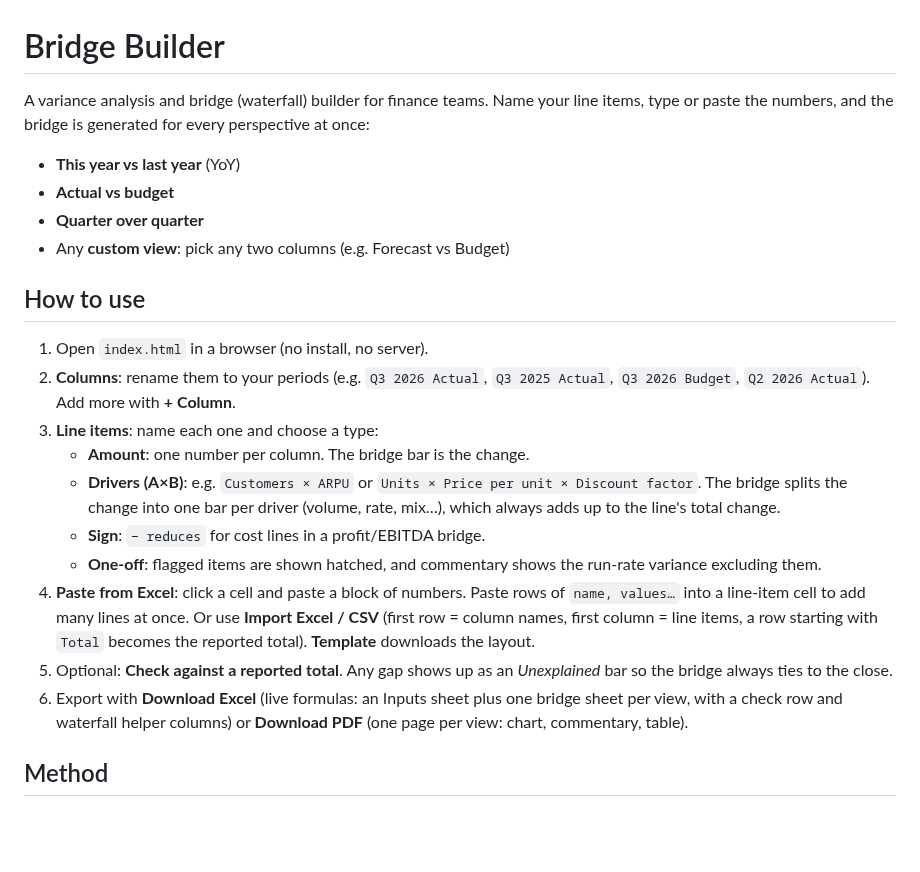
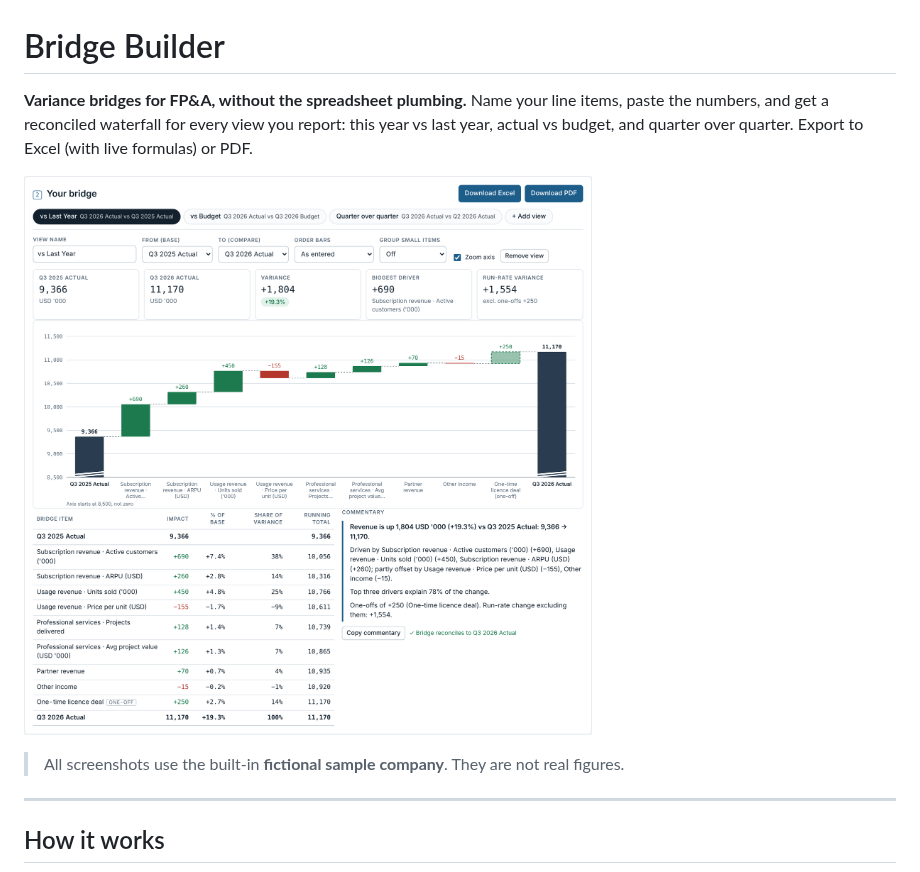
Before and after one commit to raghdamedhatali-97/Variance-Analysis-for-Finance-Folks, a Markdown page: README.md, the part around one of its changes. GitHub-like rendering; pictures changed too: docs/bridge.png (added); blank space fills up the shorter version.

```diff
--- a/README.md
+++ b/README.md
@@ -1,24 +1,12 @@
 # Bridge Builder
 
-A variance analysis and bridge (waterfall) builder for finance teams. Name your line items, type or paste the numbers, and the bridge is generated for every perspective at once:
+**Variance bridges for FP&A, without the spreadsheet plumbing.** Name your line items, paste the numbers, and get a reconciled waterfall for every view you report: this year vs last year, actual vs budget, and quarter over quarter. Export to Excel (with live formulas) or PDF.
 
-- **This year vs last year** (YoY)
-- **Actual vs budget**
-- **Quarter over quarter**
-- Any **custom view**: pick any two columns (e.g. Forecast vs Budget)
+![Bridge Builder: KPIs, waterfall, bridge table and auto commentary](docs/bridge.png)
 
-## How to use
+> All screenshots use the built-in **fictional sample company**. They are not real figures.
 
-1. Open `index.html` in a browser (no install, no server).
-2. **Columns**: rename them to your periods (e.g. `Q3 2026 Actual`, `Q3 2025 Actual`, `Q3 2026 Budget`, `Q2 2026 Actual`). Add more with **+ Column**.
-3. **Line items**: name each one and choose a type:
-   - **Amount**: one number per column. The bridge bar is the change.
-   - **Drivers (A×B)**: e.g. `Customers × ARPU` or `Units × Price per unit × Discount factor`. The bridge splits the change into one bar per driver (volume, rate, mix…), which always adds up to the line's total change.
-   - **Sign**: `− reduces` for cost lines in a profit/EBITDA bridge.
-   - **One-off**: flagged items are shown hatched, and commentary shows the run-rate variance excluding them.
-4. **Paste from Excel**: click a cell and paste a block of numbers. Paste rows of `name, values…` into a line-item cell to add many lines at once. Or use **Import Excel / CSV** (first row = column names, first column = line items, a row starting with `Total` becomes the reported total). **Template** downloads the layout.
-5. Optional: **Check against a reported total**. Any gap shows up as an *Unexplained* bar so the bridge always ties to the close.
-6. Export with **Download Excel** (live formulas: an Inputs sheet plus one bridge sheet per view, with a check row and waterfall helper columns) or **Download PDF** (one page per view: chart, commentary, table).
+---
 
-## Method
+## How it works
 
```
Also changed, not shown: other parts of README.md (+72 -10 lines), docs/data-grid.png (added), docs/pdf-export.png (added), docs/vs-budget-chart.png (added), 2 other files.
